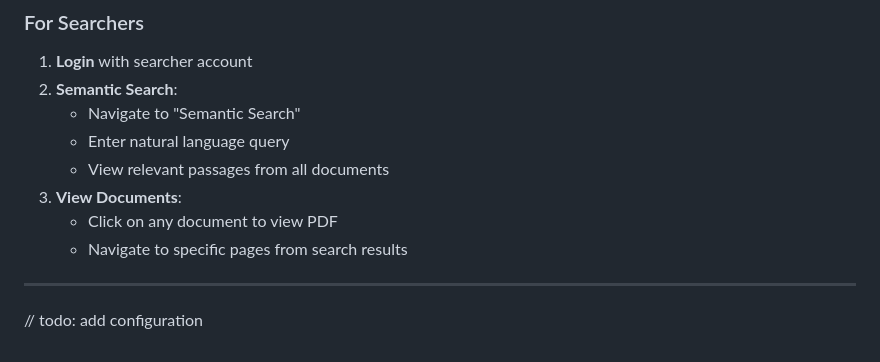
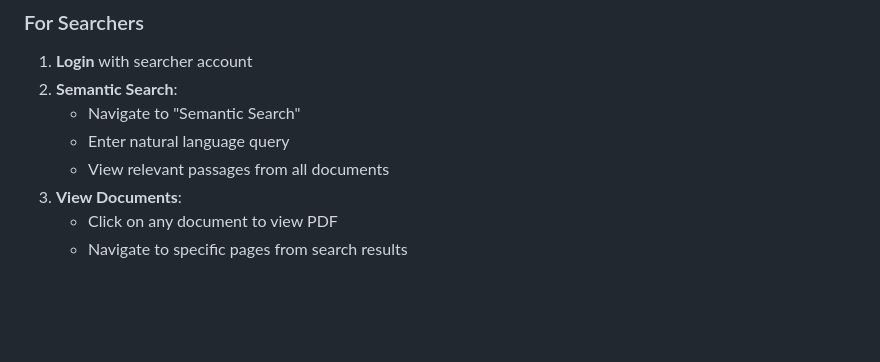
Before and after one commit to albanz27/DocSeek, a Markdown page: README.md, the part around the change. GitHub-like rendering; blank space fills up the shorter version.

Commit message:
fixed README
Removed todo comment for configuration in README.

```diff
--- a/README.md
+++ b/README.md
@@ -166,7 +166,3 @@ python manage.py runserver
 3. **View Documents**:
    - Click on any document to view PDF
    - Navigate to specific pages from search results
-
----
-
-// todo: add configuration
```
